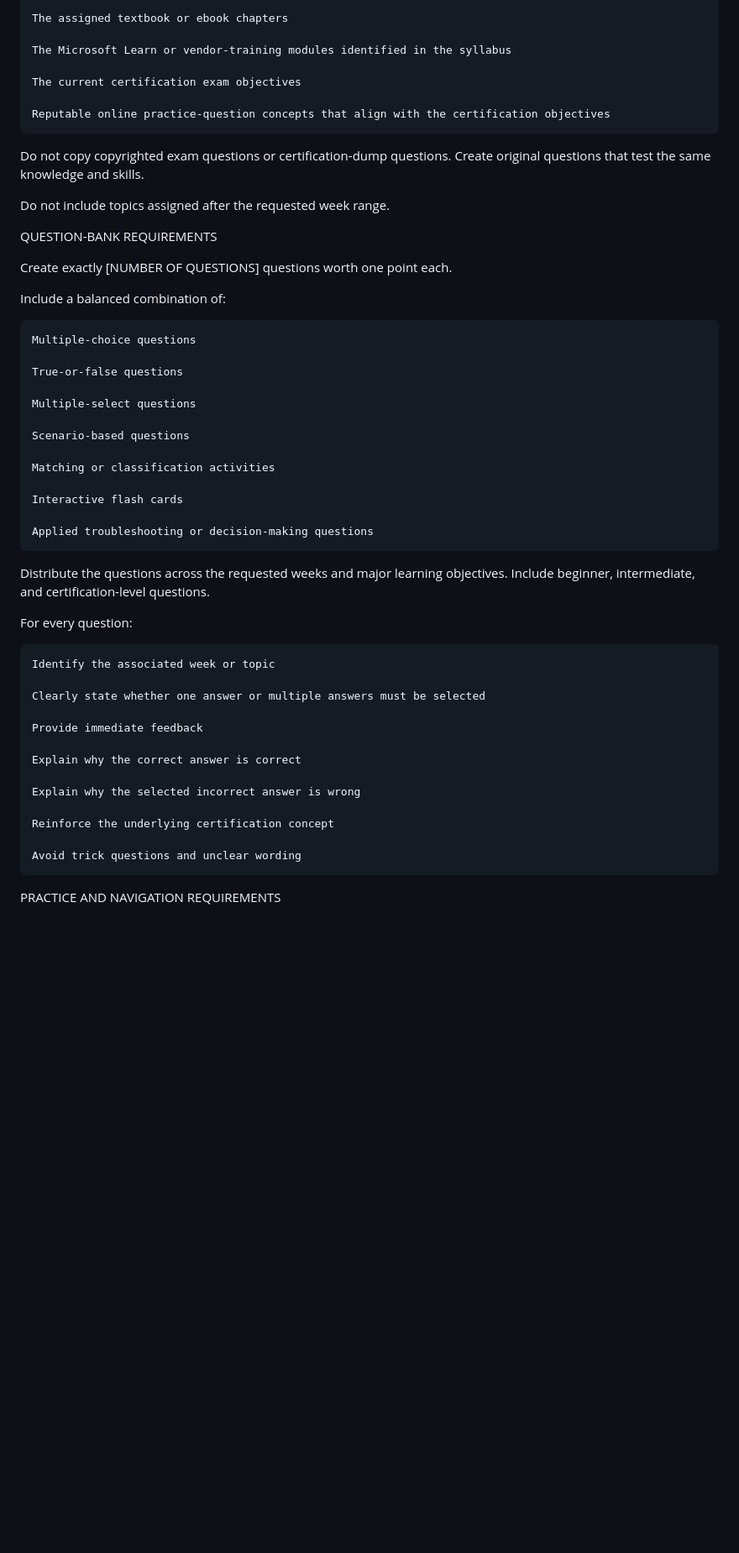
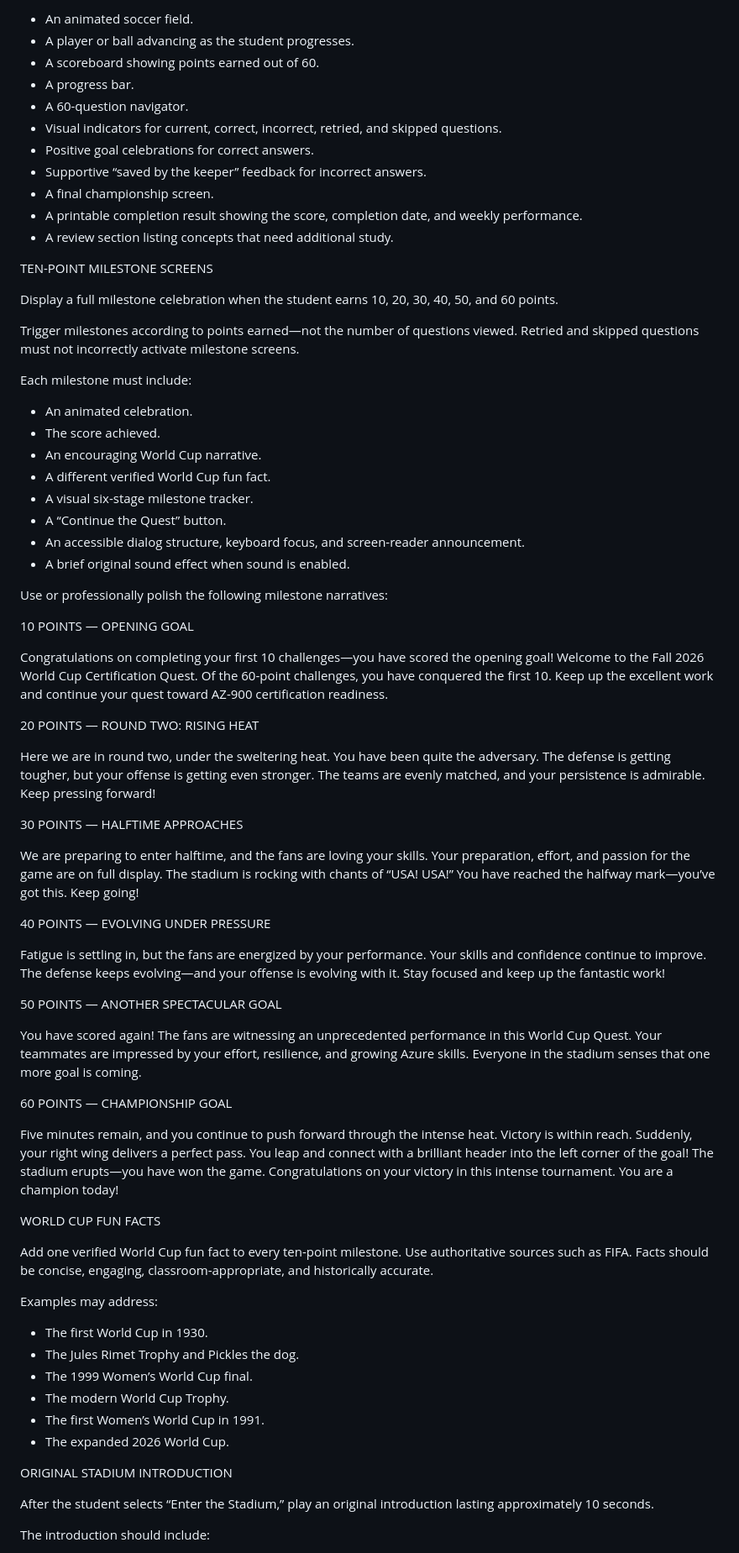
Before and after one commit to eygarcia/AZ-900_World_Cup_Quest_Week1-6, a Markdown page: README.md, the part around one of its changes. Shown at 84% size. Rendered like a GitHub page; blank space fills up the shorter version.

Commit message:
Revise game design and instructional guidelines in README
Updated the README to reflect changes in game design requirements and instructional guidelines for the AZ-900 World Cup certification quest.

```diff
--- a/README.md
+++ b/README.md
@@ -41,53 +70,75 @@ Build original questions using:
 
-    The assigned textbook or ebook chapters
+* An animated soccer field.
+* A player or ball advancing as the student progresses.
+* A scoreboard showing points earned out of 60.
+* A progress bar.
+* A 60-question navigator.
+* Visual indicators for current, correct, incorrect, retried, and skipped questions.
+* Positive goal celebrations for correct answers.
+* Supportive “saved by the keeper” feedback for incorrect answers.
+* A final championship screen.
+* A printable completion result showing the score, completion date, and weekly performance.
+* A review section listing concepts that need additional study.
 
-    The Microsoft Learn or vendor-training modules identified in the syllabus
+TEN-POINT MILESTONE SCREENS
 
-    The current certification exam objectives
+Display a full milestone celebration when the student earns 10, 20, 30, 40, 50, and 60 points.
 
-    Reputable online practice-question concepts that align with the certification objectives
+Trigger milestones according to points earned—not the number of questions viewed. Retried and skipped questions must not incorrectly activate milestone screens.
 
-Do not copy copyrighted exam questions or certification-dump questions. Create original questions that test the same knowledge and skills.
+Each milestone must include:
 
-Do not include topics assigned after the requested week range.
+* An animated celebration.
+* The score achieved.
+* An encouraging World Cup narrative.
+* A different verified World Cup fun fact.
+* A visual six-stage milestone tracker.
+* A “Continue the Quest” button.
+* An accessible dialog structure, keyboard focus, and screen-reader announcement.
+* A brief original sound effect when sound is enabled.
 
-QUESTION-BANK REQUIREMENTS
+Use or professionally polish the following milestone narratives:
 
-Create exactly [NUMBER OF QUESTIONS] questions worth one point each.
+10 POINTS — OPENING GOAL
 
-Include a balanced combination of:
+Congratulations on completing your first 10 challenges—you have scored the opening goal! Welcome to the Fall 2026 World Cup Certification Quest. Of the 60-point challenges, you have conquered the first 10. Keep up the excellent work and continue your quest toward AZ-900 certification readiness.
 
-    Multiple-choice questions
+20 POINTS — ROUND TWO: RISING HEAT
 
-    True-or-false questions
+Here we are in round two, under the sweltering heat. You have been quite the adversary. The defense is getting tougher, but your offense is getting even stronger. The teams are evenly matched, and your persistence is admirable. Keep pressing forward!
 
-    Multiple-select questions
+30 POINTS — HALFTIME APPROACHES
 
-    Scenario-based questions
+We are preparing to enter halftime, and the fans are loving your skills. Your preparation, effort, and passion for the game are on full display. The stadium is rocking with chants of “USA! USA!” You have reached the halfway mark—you’ve got this. Keep going!
 
-    Matching or classification activities
+40 POINTS — EVOLVING UNDER PRESSURE
 
-    Interactive flash cards
+Fatigue is settling in, but the fans are energized by your performance. Your skills and confidence continue to improve. The defense keeps evolving—and your offense is evolving with it. Stay focused and keep up the fantastic work!
 
-    Applied troubleshooting or decision-making questions
+50 POINTS — ANOTHER SPECTACULAR GOAL
 
-Distribute the questions across the requested weeks and major learning objectives. Include beginner, intermediate, and certification-level questions.
+You have scored again! The fans are witnessing an unprecedented performance in this World Cup Quest. Your teammates are impressed by your effort, resilience, and growing Azure skills. Everyone in the stadium senses that one more goal is coming.
 
-For every question:
+60 POINTS — CHAMPIONSHIP GOAL
 
-    Identify the associated week or topic
+Five minutes remain, and you continue to push forward through the intense heat. Victory is within reach. Suddenly, your right wing delivers a perfect pass. You leap and connect with a brilliant header into the left corner of the goal! The stadium erupts—you have won the game. Congratulations on your victory in this intense tournament. You are a champion today!
 
-    Clearly state whether one answer or multiple answers must be selected
+WORLD CUP FUN FACTS
 
-    Provide immediate feedback
+Add one verified World Cup fun fact to every ten-point milestone. Use authoritative sources such as FIFA. Facts should be concise, engaging, classroom-appropriate, and historically accurate.
 
-    Explain why the correct answer is correct
+Examples may address:
 
-    Explain why the selected incorrect answer is wrong
+* The first World Cup in 1930.
+* The Jules Rimet Trophy and Pickles the dog.
+* The 1999 Women’s World Cup final.
+* The modern World Cup Trophy.
+* The first Women’s World Cup in 1991.
+* The expanded 2026 World Cup.
 
-    Reinforce the underlying certification concept
+ORIGINAL STADIUM INTRODUCTION
 
-    Avoid trick questions and unclear wording
+After the student selects “Enter the Stadium,” play an original introduction lasting approximately 10 seconds.
 
-PRACTICE AND NAVIGATION REQUIREMENTS
+The introduction should include:
 
```
Also changed, not shown: other parts of README.md (+152 -211 lines).
